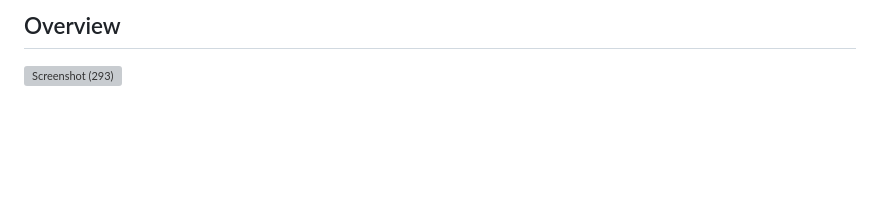
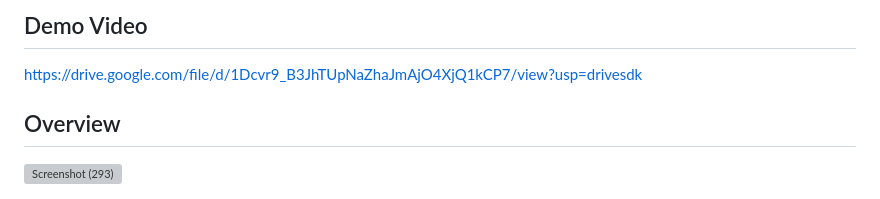
Before and after one commit to Ajij120386/Ecommerce-Project, a Markdown page: README.md, the part around the change. Drawn GitHub-style; blank space fills up the shorter version; grey boxes are pictures that could not be loaded.

```diff
--- a/README.md
+++ b/README.md
@@ -1,4 +1,7 @@
 
+ ## Demo Video
+
+ https://drive.google.com/file/d/1Dcvr9_B3JhTUpNaZhaJmAjO4XjQ1kCP7/view?usp=drivesdk
 
  ## Overview
 
```
